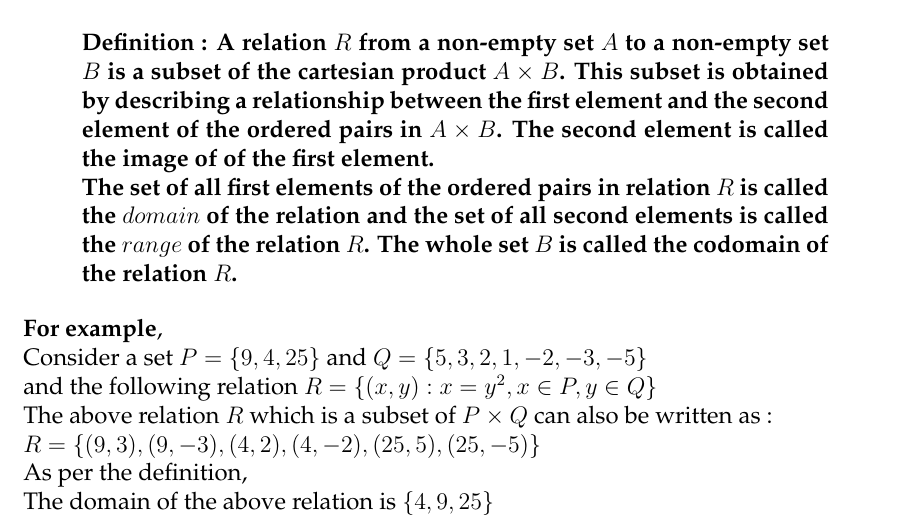
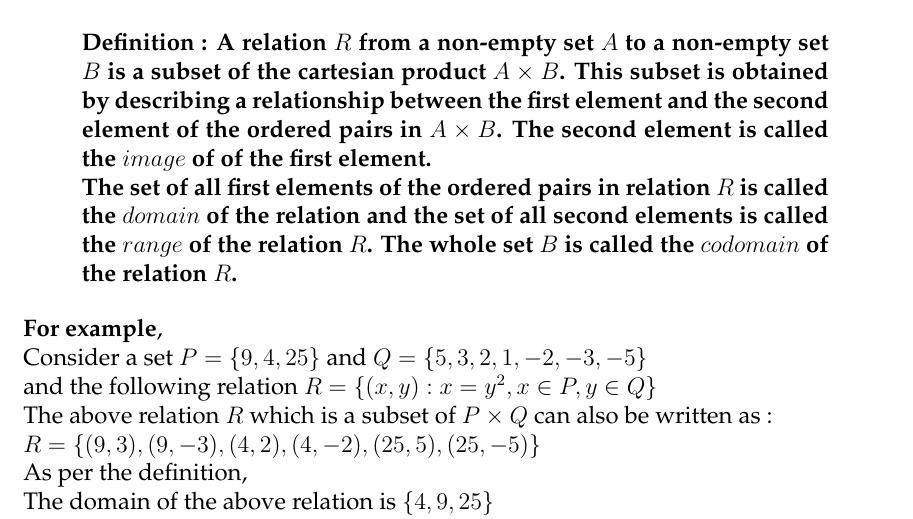
Before and after one commit to aviraljanveja/Mathematics, a LaTeX document (Relations and Functions/Relations and Functions 1.tex): part of page 2 of 6, cut so that both start at the same text. Compiled offline with pdfLaTeX.

Commit message:
minor change ch relations and functions 1

```diff
--- a/Relations and Functions/Relations and Functions 1.tex
+++ b/Relations and Functions/Relations and Functions 1.tex
@@ -71,8 +71,8 @@ $B$ = set of second elements = $\{q,r\}$
 
 \section{Relations}
 \begin{displayquote}
-\textbf{Definition : A relation $R$ from a non-empty set $A$ to a non-empty set $B$ is a subset of the cartesian product $A \times B$. This subset is obtained by describing a relationship between the first element and the second element of the ordered pairs in $A \times B$. The second element is called the  image of of the first element.\\
-The set of all first elements of the ordered pairs in relation $R$ is called the $domain$ of the relation and the set of all second elements is called the $range$ of the relation $R$. The whole set $B$ is called the codomain of the relation $R$.}
+\textbf{Definition : A relation $R$ from a non-empty set $A$ to a non-empty set $B$ is a subset of the cartesian product $A \times B$. This subset is obtained by describing a relationship between the first element and the second element of the ordered pairs in $A \times B$. The second element is called the  $image$ of of the first element.\\
+The set of all first elements of the ordered pairs in relation $R$ is called the $domain$ of the relation and the set of all second elements is called the $range$ of the relation $R$. The whole set $B$ is called the $codomain$ of the relation $R$.}
 \end{displayquote}
 \textbf{For example},\\
  Consider a set $P = \{9,4,25\}$ and $Q = \{5,3,2,1,-2,-3,-5\}$\\
```
Also changed, not shown: Relations and Functions/Relations and Functions 1.pdf.
